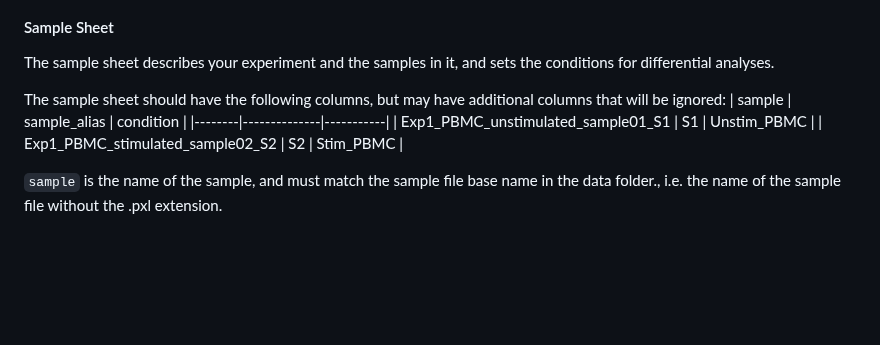
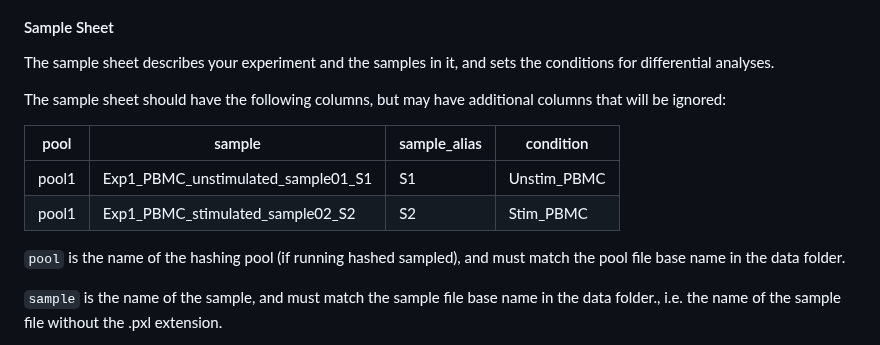
Before and after one commit to PixelgenTechnologies/pixelatorES, a Markdown page: README.md, the part around the change. Drawn GitHub-style; blank space fills up the shorter version.

Commit message:
docs: update

```diff
--- a/README.md
+++ b/README.md
@@ -44,10 +44,13 @@ Users can modify parameters in the YAML header or pass them as arguments when re
 The sample sheet describes your experiment and the samples in it, and sets the conditions for differential analyses.
 
 The sample sheet should have the following columns, but may have additional columns that will be ignored:
-| sample | sample_alias | condition |
-|--------|--------------|-----------|
-| Exp1_PBMC_unstimulated_sample01_S1 | S1 | Unstim_PBMC |
-| Exp1_PBMC_stimulated_sample02_S2 | S2 | Stim_PBMC |
+
+| pool | sample | sample_alias | condition |
+|------|--------|--------------|-----------|
+| pool1 | Exp1_PBMC_unstimulated_sample01_S1 | S1 | Unstim_PBMC |
+| pool1 | Exp1_PBMC_stimulated_sample02_S2 | S2 | Stim_PBMC |
+
+`pool` is the name of the hashing pool (if running hashed sampled), and must match the pool file base name in the data folder.
 
 `sample` is the name of the sample, and must match the sample file base name in the data folder., i.e. the name of the sample file without the .pxl extension.
 
```
